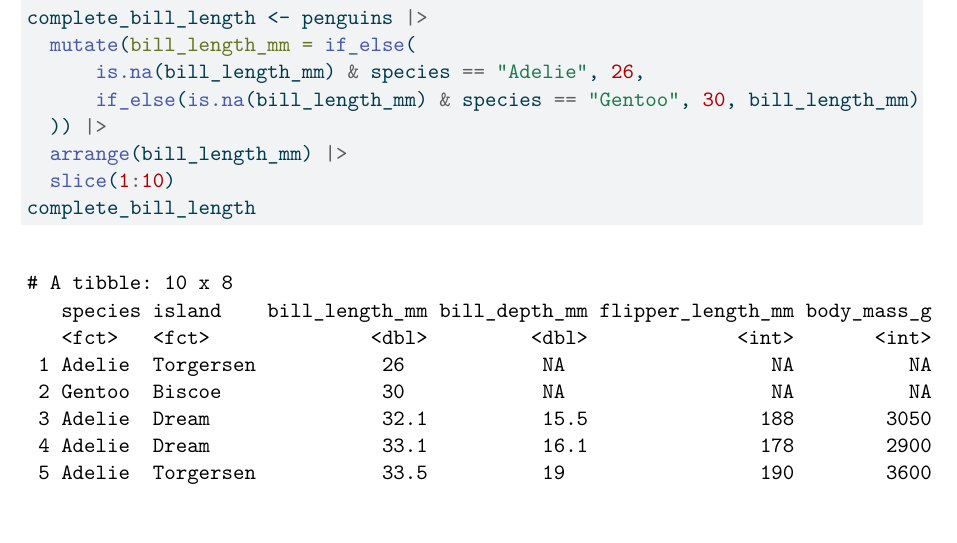
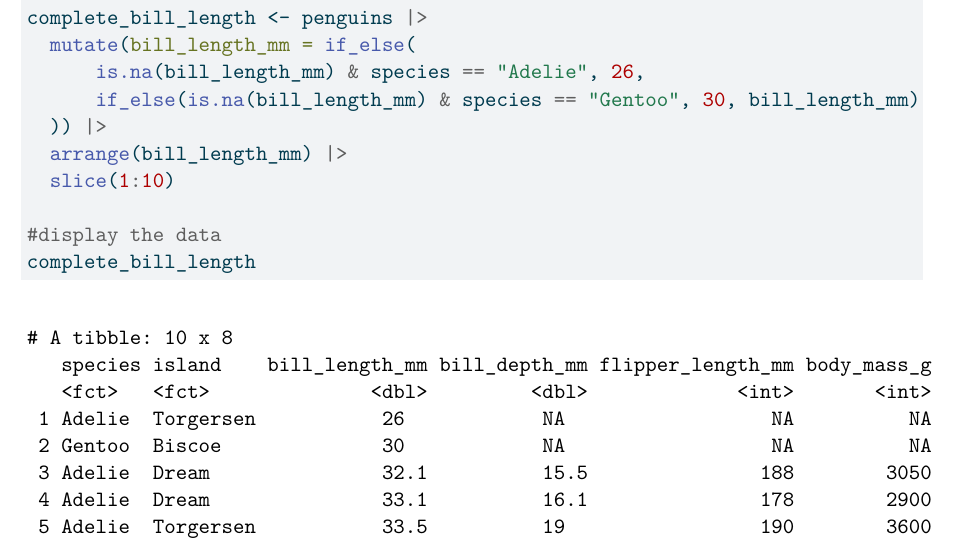
Before and after one commit to Harriscal/Homework3, a Quarto document (Homework3.qmd): part of page 7 of 7, cut so that both start at the same text. The pictures show the output file Homework3.pdf that the author committed with the source.

Commit message:
Adding a comment to the R code for Task 4

````diff
--- a/Homework3.qmd
+++ b/Homework3.qmd
@@ -133,5 +133,7 @@ complete_bill_length <- penguins |>
   )) |>
   arrange(bill_length_mm) |>
   slice(1:10)
+
+#display the data
 complete_bill_length
 ```
````
Also changed, not shown: Homework3.pdf.
